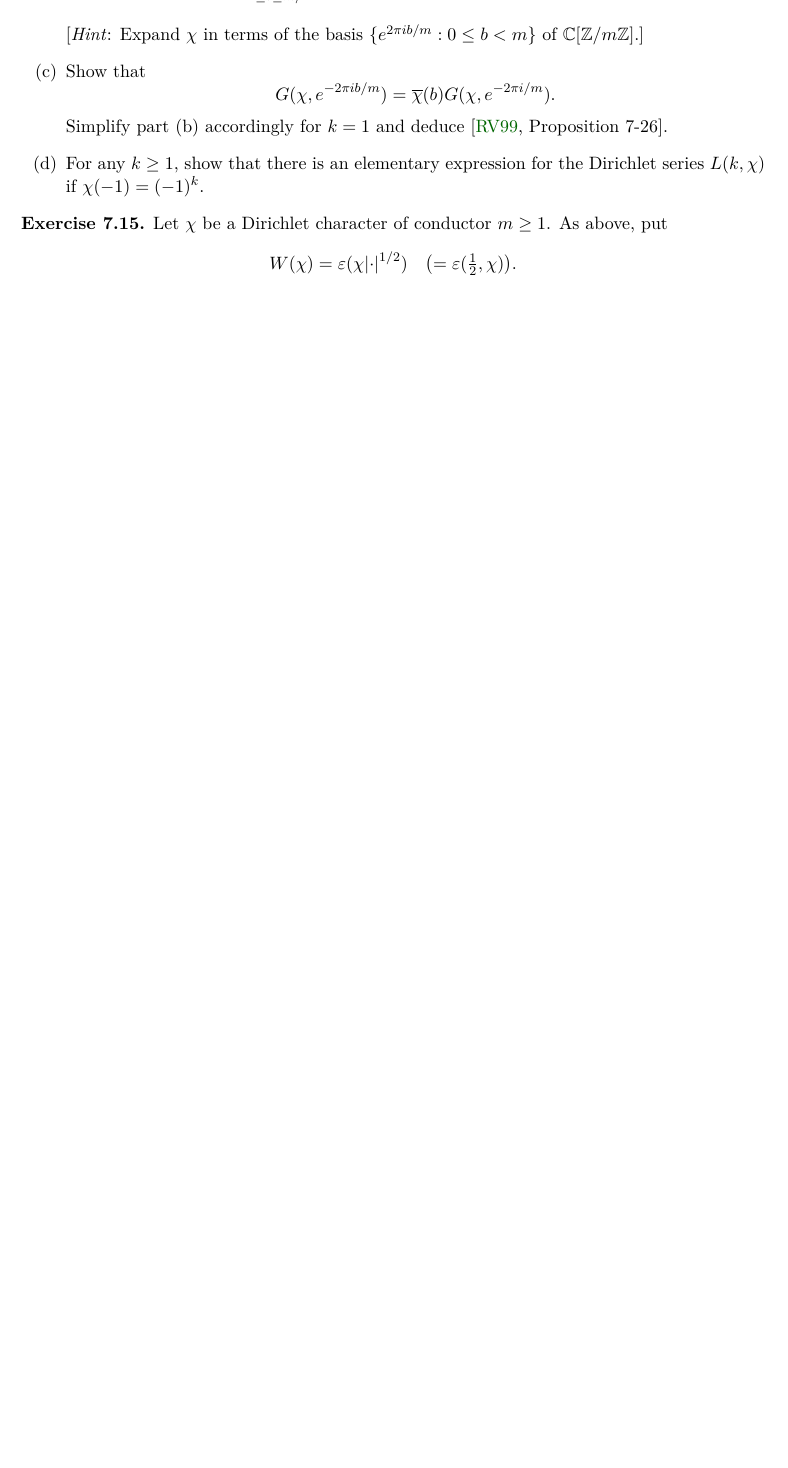
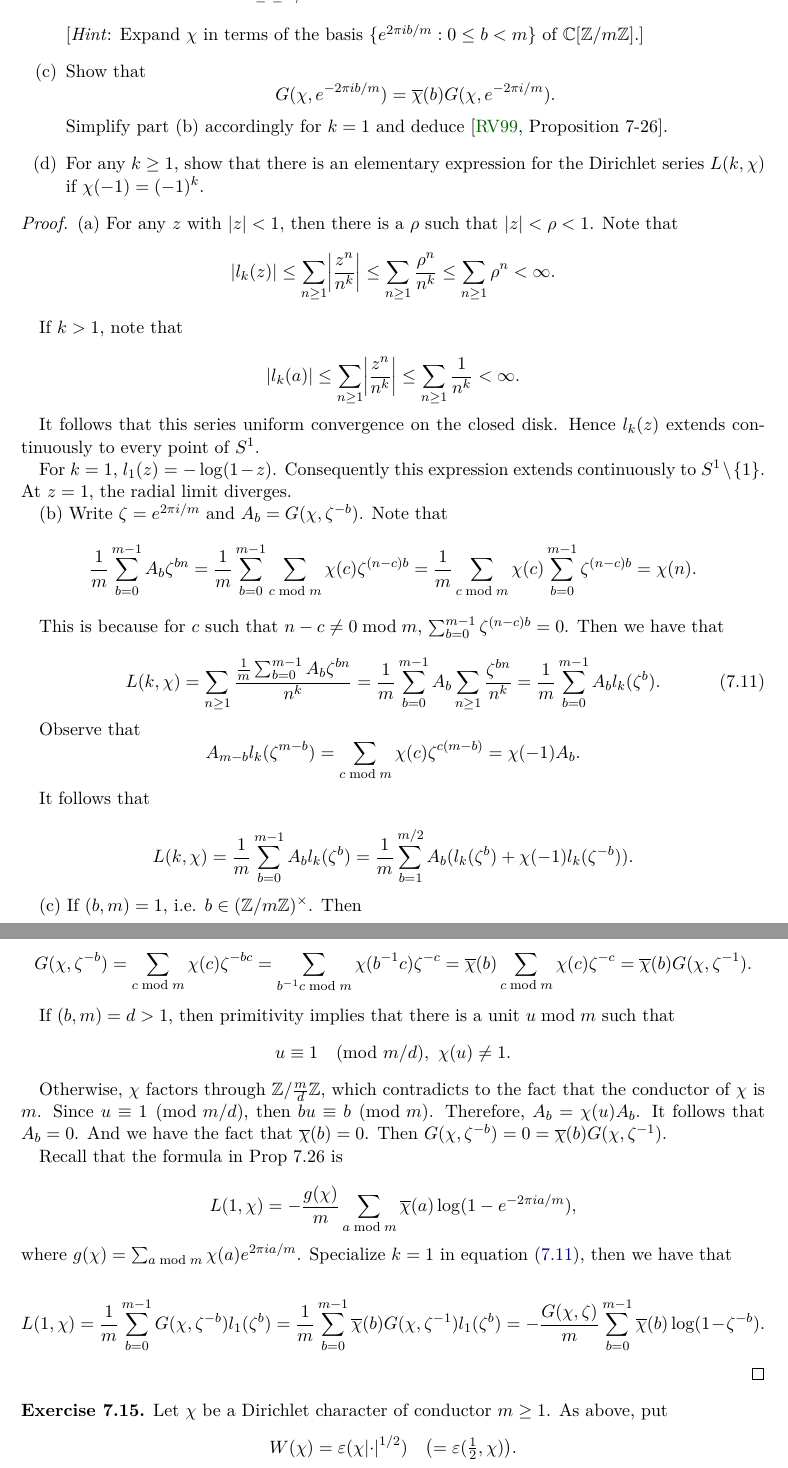
Before and after one commit to WenrongZou/FourierAnalysisNumberFields, a LaTeX thesis (main.tex, which reads chapters/ch7_tates_thesis/Exercise11-15.tex): part of page 26 of 32 before the commit and two parts of pages 26 and 27 of 33 after it, the two joined at a grey line, cut so that both start at the same text, the shorter picture padded with empty space. Compiled offline with pdfLaTeX.

Commit message:
update ex 14

```diff
--- a/chapters/ch7_tates_thesis/Exercise11-15.tex
+++ b/chapters/ch7_tates_thesis/Exercise11-15.tex
@@ -353,6 +353,74 @@ is an isometry $L^2(\AAA_K) \to L^2(\AAA_K)$ extending $f \mapsto \dual{f}$, as
   \end{enumerate}
 \end{exercise}
 
+\begin{proof}
+  (a) For any $z$ with $\abs{z} < 1$, then there is a $\rho$ such that $\abs{z} < \rho < 1$.
+  Note that
+  \[\abs{l_k(z)} \le \sum_{n \ge 1} \abs*{\frac{z^n}{n^k}} \le  \sum_{n\ge 1} \frac{\rho^n}{n^k}
+  \le \sum_{n\ge 1} \rho ^n < \infty.  \]
+
+  If $k > 1$, note that
+
+  \[\abs{l_k(a)} \le \sum_{n \ge 1} \abs*{\frac{z^n}{n^k}} \le \sum_{n\ge 1} \frac{1}{n^k}
+  < \infty. \]
+
+  It follows that this series uniform convergence on the closed disk. Hence $l_k(z)$ extends
+  continuously to every point of $S^1$.
+
+  For $k = 1$, $l_1(z) = -\log (1-z)$. Consequently this expression extends continuously to
+  $S^1\setminus\{1\}$. At $z=1$, the radial limit diverges.
+
+  (b) Write $\zeta = e^{2\pi i / m}$ and $A_b = G(\chi, \zeta^{-b})$. Note that
+  \[\frac{1}{m} \sum_{b=0}^{m-1} A_b \zeta^{bn} = \frac{1}{m} \sum_{b=0}^{m-1}
+  \sum_{c \bmod m} \chi(c) \zeta^{(n-c)b}= \frac{1}{m}\sum_{c \bmod m}
+  \chi(c) \sum_{b=0}^{m-1}\zeta^{(n-c)b} = \chi(n).   \]
+
+  This is because for $c$ such that $n - c \neq 0 \bmod m$, $\sum_{b=0}^{m-1} \zeta^{(n-c)b} = 0$.
+  Then we have that
+
+  \begin{equation}
+    L(k, \chi) = \sum_{n\ge 1} \frac{\frac{1}{m} \sum_{b=0}^{m-1}A_b \zeta^{bn}}{n ^ k} =
+  \frac{1}{m} \sum_{b=0}^{m-1} A_b \sum_{n\ge 1} \frac{\zeta^{bn}}{n^k} =
+  \frac{1}{m} \sum_{b=0}^{m-1} A_b l_k(\zeta^b).
+  \label{eq: ex14b}
+  \end{equation}
+
+  Observe that
+  \[ A_{m-b} l_k(\zeta^{m-b}) = \sum_{c \bmod m} \chi(c) \zeta^{c(m-b)} = \chi(-1) A_b. \]
+
+  It follows that
+
+  \[L(k, \chi) = \frac{1}{m} \sum_{b=0}^{m-1}A_b l_k(\zeta^b) =
+  \frac{1}{m} \sum_{b=1}^{m/2} A_b (l_k(\zeta^b) + \chi(-1) l_k(\zeta^{-b})).  \]
+
+  (c) If $(b, m) = 1$, i.e. $b \in (\ZZ / m \ZZ) ^ \times$. Then
+
+  \[G(\chi, \zeta^{-b}) = \sum_{c \bmod m} \chi(c) \zeta^{-bc} =
+  \sum_{b^{-1} c \bmod m} \chi(b^{-1}c) \zeta^{-c} = \overline{\chi}(b)
+  \sum_{c \bmod m} \chi(c) \zeta^{-c} = \overline{\chi}(b) G(\chi, \zeta^{-1}).  \]
+
+  If $(b, m) = d > 1$, then primitivity implies that there is a unit $u \bmod m$ such that
+  \[ u \equiv 1 \pmod{m / d}, \ \chi(u) \neq 1. \]
+
+  Otherwise, $\chi$ factors through $\ZZ / \frac{m}{d}\ZZ$, which contradicts to the fact that the
+  conductor of $\chi$ is $m$. Since $u \equiv 1 \pmod{m / d}$, then $bu \equiv b \pmod{m}$. Therefore,
+  $A_b=\chi(u) A_b$. It follows that $A_b = 0$. And we have the fact that $\overline{\chi}(b) = 0$.
+  Then $G(\chi, \zeta^{-b}) = 0 = \overline{\chi}(b) G(\chi, \zeta^{-1})$.
+
+  Recall that the formula in Prop 7.26 is
+
+  \[L(1, \chi) = - \frac{g(\chi)}{m}\sum_{a \bmod m} \overline{\chi}(a)
+  \log (1 - e ^ {- 2\pi i a / m}), \]
+  where $g(\chi) = \sum_{a \bmod m} \chi(a) e^{2\pi i a / m}$.
+  Specialize $k = 1$ in equation \eqref{eq: ex14b}, then we have that
+
+  \[L(1, \chi) = \frac{1}{m} \sum_{b = 0}^{m-1} G(\chi, \zeta^{-b}) l_1(\zeta^b) =
+  \frac{1}{m}\sum_{b=0}^{m-1} \overline{\chi}(b) G(\chi, \zeta^{-1}) l_1(\zeta^b) =
+  -\frac{G(\chi, \zeta)}{m} \sum_{b=0}^{m-1} \overline{\chi}(b) \log(1 - \zeta^{-b}). \]
+
+
+\end{proof}
+
 \begin{exercise}[15]
   \label{ex:ch7-15}
   Let $\chi$ be a Dirichlet character of conductor $m \ge 1$. As above, put
```
Also changed, not shown: main.pdf.
